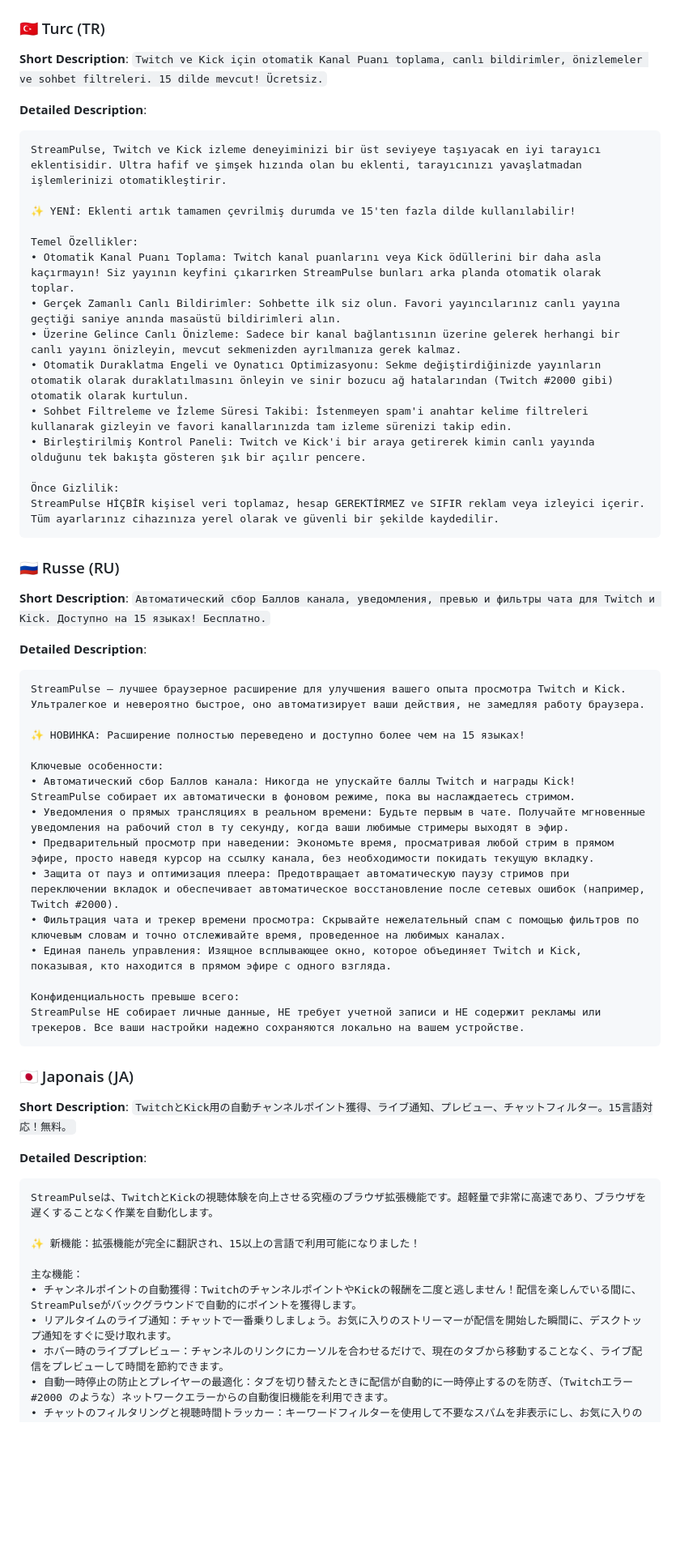
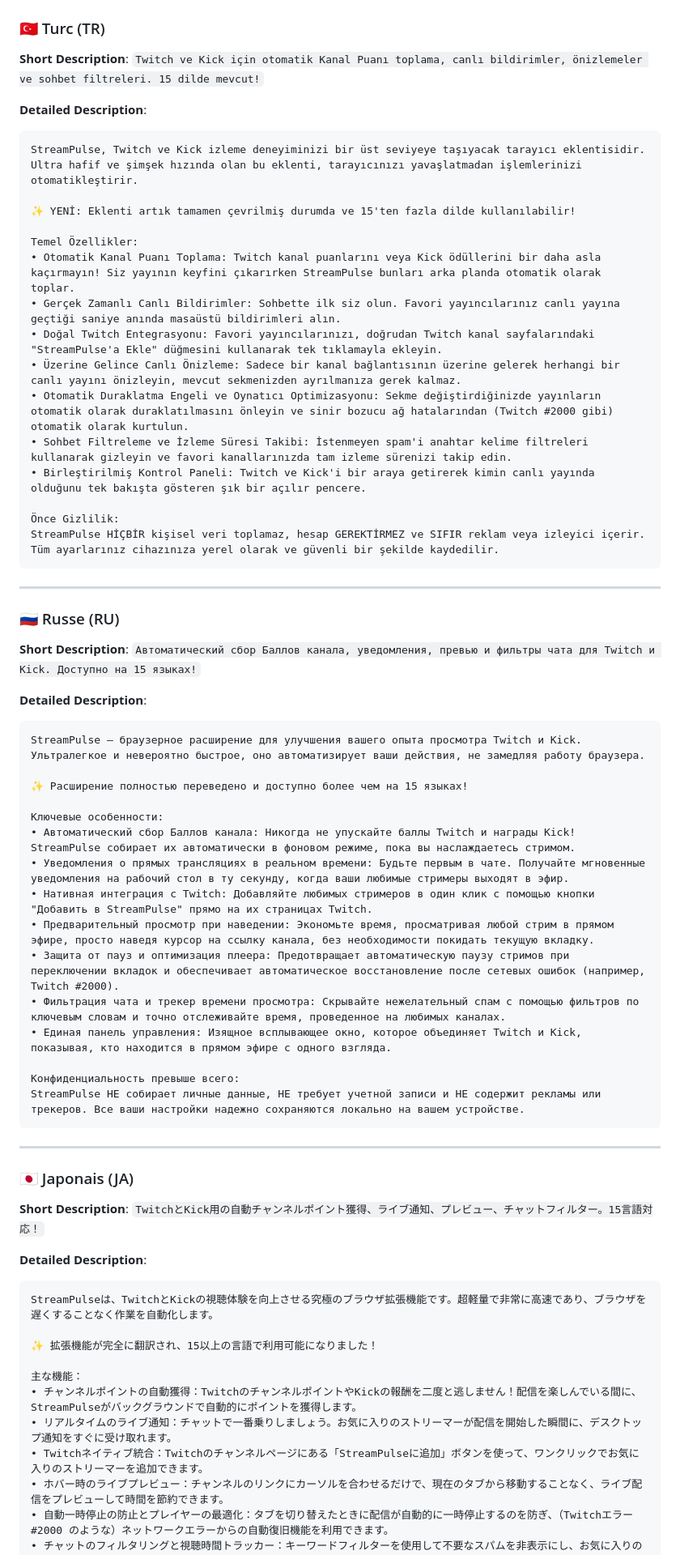
Before and after one commit to AlexisAMZ/streampulse-extension, a Markdown page: CHROMEWEBSTORE.md, the part around one of its changes. Shown at 81% size. Drawn GitHub-style; blank space fills up the shorter version.

````diff
--- a/CHROMEWEBSTORE.md
+++ b/CHROMEWEBSTORE.md
@@ -256,16 +345,17 @@ StreamPulse NIE zbiera żadnych danych osobowych, NIE wymaga konta i NIE zawiera
 ### 🇹🇷 Turc (TR)
 **Short Description**:
-`Twitch ve Kick için otomatik Kanal Puanı toplama, canlı bildirimler, önizlemeler ve sohbet filtreleri. 15 dilde mevcut! Ücretsiz.`
+`Twitch ve Kick için otomatik Kanal Puanı toplama, canlı bildirimler, önizlemeler ve sohbet filtreleri. 15 dilde mevcut!`
 
 **Detailed Description**:
 ```text
-StreamPulse, Twitch ve Kick izleme deneyiminizi bir üst seviyeye taşıyacak en iyi tarayıcı eklentisidir. Ultra hafif ve şimşek hızında olan bu eklenti, tarayıcınızı yavaşlatmadan işlemlerinizi otomatikleştirir.
+StreamPulse, Twitch ve Kick izleme deneyiminizi bir üst seviyeye taşıyacak tarayıcı eklentisidir. Ultra hafif ve şimşek hızında olan bu eklenti, tarayıcınızı yavaşlatmadan işlemlerinizi otomatikleştirir.
 
 ✨ YENİ: Eklenti artık tamamen çevrilmiş durumda ve 15'ten fazla dilde kullanılabilir!
 
 Temel Özellikler:
 • Otomatik Kanal Puanı Toplama: Twitch kanal puanlarını veya Kick ödüllerini bir daha asla kaçırmayın! Siz yayının keyfini çıkarırken StreamPulse bunları arka planda otomatik olarak toplar.
 • Gerçek Zamanlı Canlı Bildirimler: Sohbette ilk siz olun. Favori yayıncılarınız canlı yayına geçtiği saniye anında masaüstü bildirimleri alın.
+• Doğal Twitch Entegrasyonu: Favori yayıncılarınızı, doğrudan Twitch kanal sayfalarındaki "StreamPulse'a Ekle" düğmesini kullanarak tek tıklamayla ekleyin.
 • Üzerine Gelince Canlı Önizleme: Sadece bir kanal bağlantısının üzerine gelerek herhangi bir canlı yayını önizleyin, mevcut sekmenizden ayrılmanıza gerek kalmaz.
 • Otomatik Duraklatma Engeli ve Oynatıcı Optimizasyonu: Sekme değiştirdiğinizde yayınların otomatik olarak duraklatılmasını önleyin ve sinir bozucu ağ hatalarından (Twitch #2000 gibi) otomatik olarak kurtulun.
 • Sohbet Filtreleme ve İzleme Süresi Takibi: İstenmeyen spam'i anahtar kelime filtreleri kullanarak gizleyin ve favori kanallarınızda tam izleme sürenizi takip edin.
@@ -275,19 +365,27 @@ Temel Özellikler:
 StreamPulse HİÇBİR kişisel veri toplamaz, hesap GEREKTİRMEZ ve SIFIR reklam veya izleyici içerir. Tüm ayarlarınız cihazınıza yerel olarak ve güvenli bir şekilde kaydedilir.
 ```
 
+
+
+---
+
+
+
+
 ### 🇷🇺 Russe (RU)
 **Short Description**:
-`Автоматический сбор Баллов канала, уведомления, превью и фильтры чата для Twitch и Kick. Доступно на 15 языках! Бесплатно.`
+`Автоматический сбор Баллов канала, уведомления, превью и фильтры чата для Twitch и Kick. Доступно на 15 языках!`
 
 **Detailed Description**:
 ```text
-StreamPulse — лучшее браузерное расширение для улучшения вашего опыта просмотра Twitch и Kick. Ультралегкое и невероятно быстрое, оно автоматизирует ваши действия, не замедляя работу браузера.
+StreamPulse — браузерное расширение для улучшения вашего опыта просмотра Twitch и Kick. Ультралегкое и невероятно быстрое, оно автоматизирует ваши действия, не замедляя работу браузера.
 
-✨ НОВИНКА: Расширение полностью переведено и доступно более чем на 15 языках!
+✨ Расширение полностью переведено и доступно более чем на 15 языках!
 
 Ключевые особенности:
 • Автоматический сбор Баллов канала: Никогда не упускайте баллы Twitch и награды Kick! StreamPulse собирает их автоматически в фоновом режиме, пока вы наслаждаетесь стримом.
 • Уведомления о прямых трансляциях в реальном времени: Будьте первым в чате. Получайте мгновенные уведомления на рабочий стол в ту секунду, когда ваши любимые стримеры выходят в эфир.
+• Нативная интеграция с Twitch: Добавляйте любимых стримеров в один клик с помощью кнопки "Добавить в StreamPulse" прямо на их страницах Twitch.
 • Предварительный просмотр при наведении: Экономьте время, просматривая любой стрим в прямом эфире, просто наведя курсор на ссылку канала, без необходимости покидать текущую вкладку.
 • Защита от пауз и оптимизация плеера: Предотвращает автоматическую паузу стримов при переключении вкладок и обеспечивает автоматическое восстановление после сетевых ошибок (например, Twitch #2000).
 • Фильтрация чата и трекер времени просмотра: Скрывайте нежелательный спам с помощью фильтров по ключевым словам и точно отслеживайте время, проведенное на любимых каналах.
@@ -297,19 +395,27 @@ StreamPulse — лучшее браузерное расширение для у
 StreamPulse НЕ собирает личные данные, НЕ требует учетной записи и НЕ содержит рекламы или трекеров. Все ваши настройки надежно сохраняются локально на вашем устройстве.
 ```
 
+
+
+---
+
+
+
+
 ### 🇯🇵 Japonais (JA)
 **Short Description**:
-`TwitchとKick用の自動チャンネルポイント獲得、ライブ通知、プレビュー、チャットフィルター。15言語対応！無料。`
+`TwitchとKick用の自動チャンネルポイント獲得、ライブ通知、プレビュー、チャットフィルター。15言語対応！`
 
 **Detailed Description**:
 ```text
 StreamPulseは、TwitchとKickの視聴体験を向上させる究極のブラウザ拡張機能です。超軽量で非常に高速であり、ブラウザを遅くすることなく作業を自動化します。
 
-✨ 新機能：拡張機能が完全に翻訳され、15以上の言語で利用可能になりました！
+✨ 拡張機能が完全に翻訳され、15以上の言語で利用可能になりました！
 
 主な機能：
 • チャンネルポイントの自動獲得：TwitchのチャンネルポイントやKickの報酬を二度と逃しません！配信を楽しんでいる間に、StreamPulseがバックグラウンドで自動的にポイントを獲得します。
 • リアルタイムのライブ通知：チャットで一番乗りしましょう。お気に入りのストリーマーが配信を開始した瞬間に、デスクトップ通知をすぐに受け取れます。
+• Twitchネイティブ統合：Twitchのチャンネルページにある「StreamPulseに追加」ボタンを使って、ワンクリックでお気に入りのストリーマーを追加できます。
 • ホバー時のライブプレビュー：チャンネルのリンクにカーソルを合わせるだけで、現在のタブから移動することなく、ライブ配信をプレビューして時間を節約できます。
 • 自動一時停止の防止とプレイヤーの最適化：タブを切り替えたときに配信が自動的に一時停止するのを防ぎ、（Twitchエラー #2000 のような）ネットワークエラーからの自動復旧機能を利用できます。
 • チャットのフィルタリングと視聴時間トラッカー：キーワードフィルターを使用して不要なスパムを非表示にし、お気に入りのチャンネルでの正確な視聴時間を追跡します。
````
Also changed, not shown: other parts of CHROMEWEBSTORE.md (+160 -31 lines).
